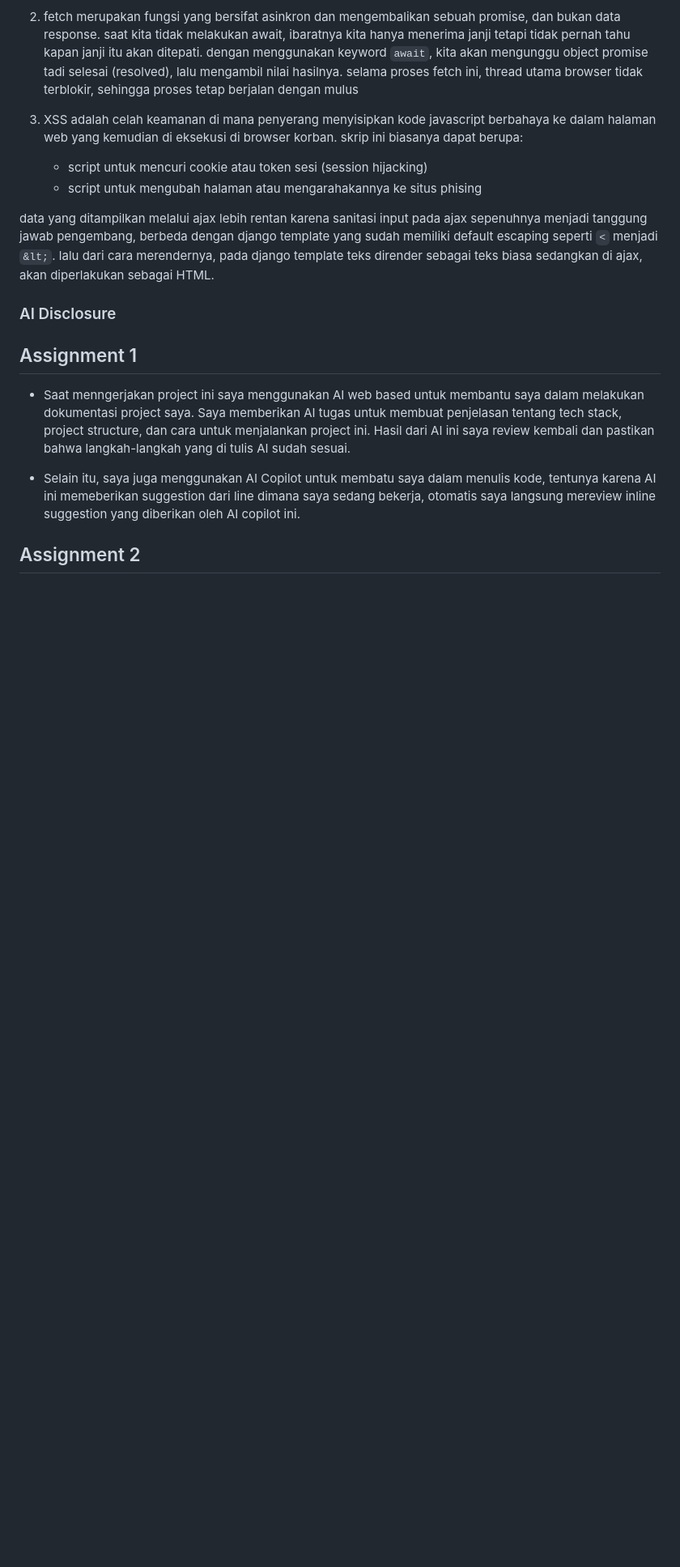
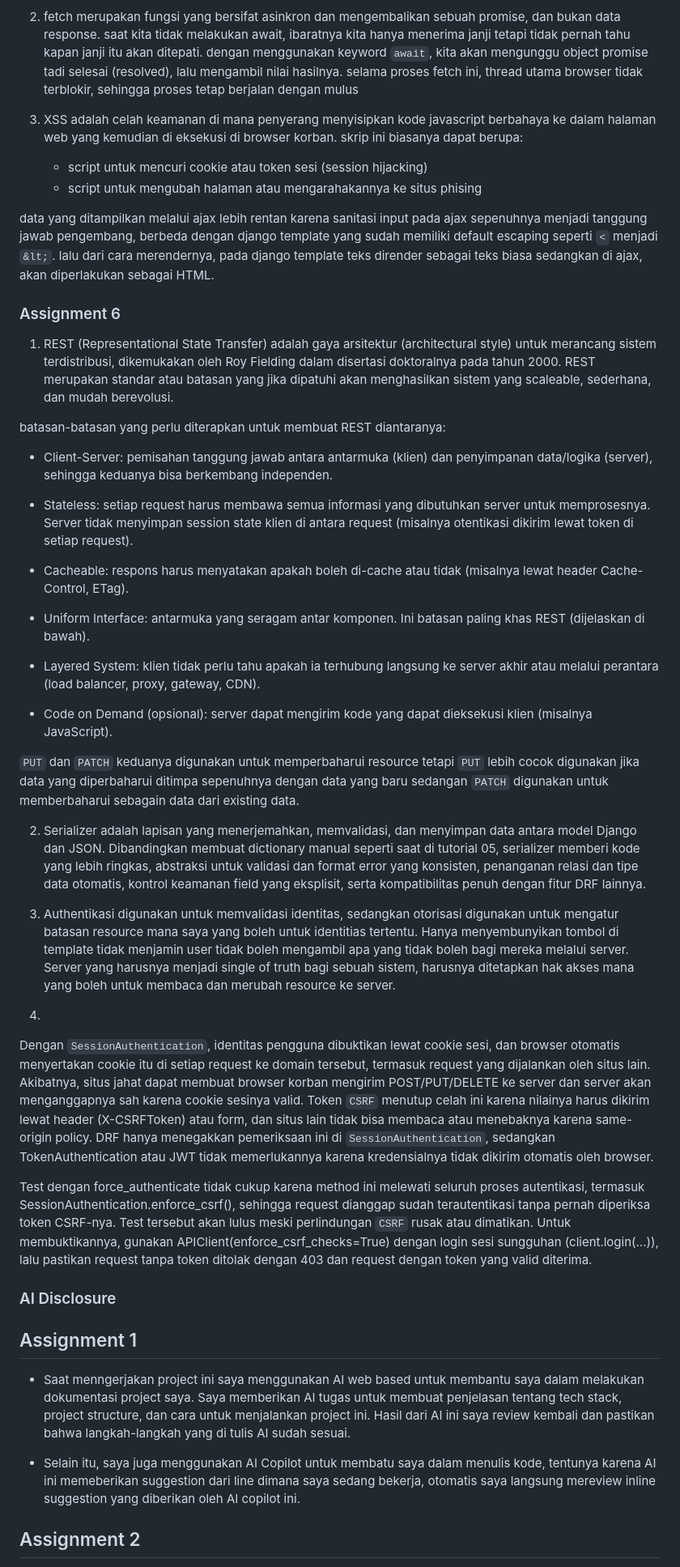
Before and after one commit to Adriannathan89/myportofolio, a Markdown page: README.md, the part around one of its changes. Shown at 81% size. Rendered like a GitHub page; blank space fills up the shorter version.

Commit message:
docs: add ai disclosure and answer for reflective question

```diff
--- a/README.md
+++ b/README.md
@@ -332,6 +332,32 @@ Proses serialisasi diperlukan karena hasil query database tadi berbentuk `QueryS
 
 data yang ditampilkan melalui ajax lebih rentan karena sanitasi input pada ajax sepenuhnya menjadi tanggung jawab pengembang, berbeda dengan django template yang sudah memiliki default escaping seperti `<` menjadi `&lt;`. lalu dari cara merendernya, pada django template teks dirender sebagai teks biasa sedangkan di ajax, akan diperlakukan sebagai HTML.
 
+### Assignment 6
+1. REST (Representational State Transfer) adalah gaya arsitektur (architectural style) untuk merancang sistem terdistribusi, dikemukakan oleh Roy Fielding dalam disertasi doktoralnya pada tahun 2000. REST merupakan standar atau batasan yang jika dipatuhi akan menghasilkan sistem yang scaleable, sederhana, dan mudah berevolusi.
+
+batasan-batasan yang perlu diterapkan untuk membuat REST diantaranya:
+* Client-Server: pemisahan tanggung jawab antara antarmuka (klien) dan penyimpanan data/logika (server), sehingga keduanya bisa berkembang independen.
+
+* Stateless: setiap request harus membawa semua informasi yang dibutuhkan server untuk memprosesnya. Server tidak menyimpan session state klien di antara request (misalnya otentikasi dikirim lewat token di setiap request).
+
+* Cacheable: respons harus menyatakan apakah boleh di-cache atau tidak (misalnya lewat header Cache-Control, ETag).
+
+* Uniform Interface: antarmuka yang seragam antar komponen. Ini batasan paling khas REST (dijelaskan di bawah).
+
+* Layered System: klien tidak perlu tahu apakah ia terhubung langsung ke server akhir atau melalui perantara (load balancer, proxy, gateway, CDN).
+* Code on Demand (opsional): server dapat mengirim kode yang dapat dieksekusi klien (misalnya JavaScript).
+
+`PUT` dan `PATCH` keduanya digunakan untuk memperbaharui resource tetapi `PUT` lebih cocok digunakan jika data yang diperbaharui ditimpa sepenuhnya dengan data yang baru sedangan `PATCH` digunakan untuk memberbaharui sebagain data dari existing data.
+
+2. Serializer adalah lapisan yang menerjemahkan, memvalidasi, dan menyimpan data antara model Django dan JSON. Dibandingkan membuat dictionary manual seperti saat di tutorial 05, serializer memberi kode yang lebih ringkas, abstraksi untuk validasi dan format error yang konsisten, penanganan relasi dan tipe data otomatis, kontrol keamanan field yang eksplisit, serta kompatibilitas penuh dengan fitur DRF lainnya.
+
+3. Authentikasi digunakan untuk memvalidasi identitas, sedangkan otorisasi digunakan untuk mengatur batasan resource mana saya yang boleh untuk identitias tertentu. Hanya menyembunyikan tombol di template tidak menjamin user tidak boleh mengambil apa yang tidak boleh bagi mereka melalui server. Server yang harusnya menjadi single of truth bagi sebuah sistem, harusnya ditetapkan hak akses mana yang boleh untuk membaca dan merubah resource ke server.
+
+4.
+Dengan `SessionAuthentication`, identitas pengguna dibuktikan lewat cookie sesi, dan browser otomatis menyertakan cookie itu di setiap request ke domain tersebut, termasuk request yang dijalankan oleh situs lain. Akibatnya, situs jahat dapat membuat browser korban mengirim POST/PUT/DELETE ke server dan server akan menganggapnya sah karena cookie sesinya valid. Token `CSRF` menutup celah ini karena nilainya harus dikirim lewat header (X-CSRFToken) atau form, dan situs lain tidak bisa membaca atau menebaknya karena same-origin policy. DRF hanya menegakkan pemeriksaan ini di `SessionAuthentication`, sedangkan TokenAuthentication atau JWT tidak memerlukannya karena kredensialnya tidak dikirim otomatis oleh browser.
+
+Test dengan force_authenticate tidak cukup karena method ini melewati seluruh proses autentikasi, termasuk SessionAuthentication.enforce_csrf(), sehingga request dianggap sudah terautentikasi tanpa pernah diperiksa token CSRF-nya. Test tersebut akan lulus meski perlindungan `CSRF` rusak atau dimatikan. Untuk membuktikannya, gunakan APIClient(enforce_csrf_checks=True) dengan login sesi sungguhan (client.login(...)), lalu pastikan request tanpa token ditolak dengan 403 dan request dengan token yang valid diterima.
+
 ### AI Disclosure
 
 ## Assignment 1
```
Also changed, not shown: other parts of README.md (+6 -0 lines).
